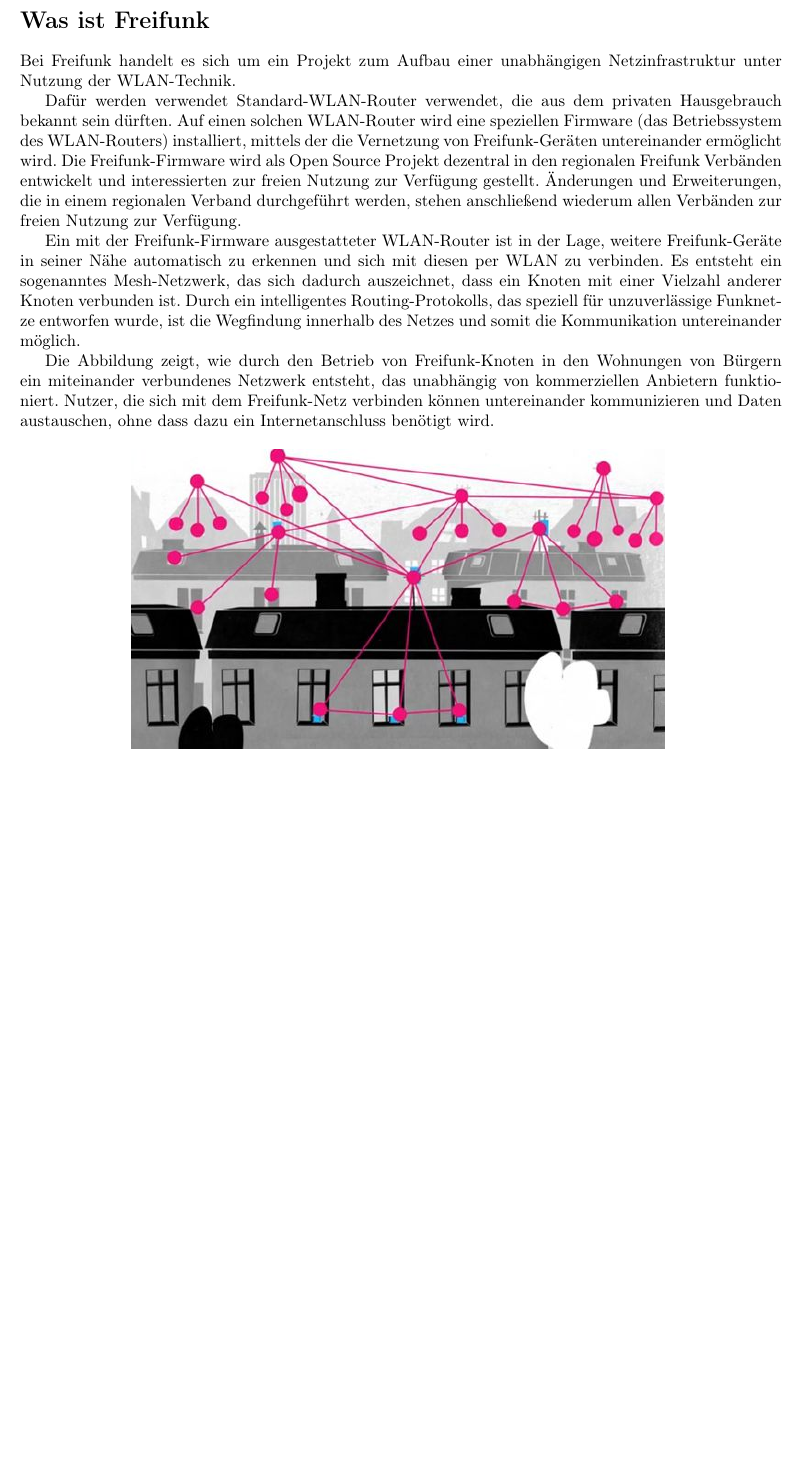
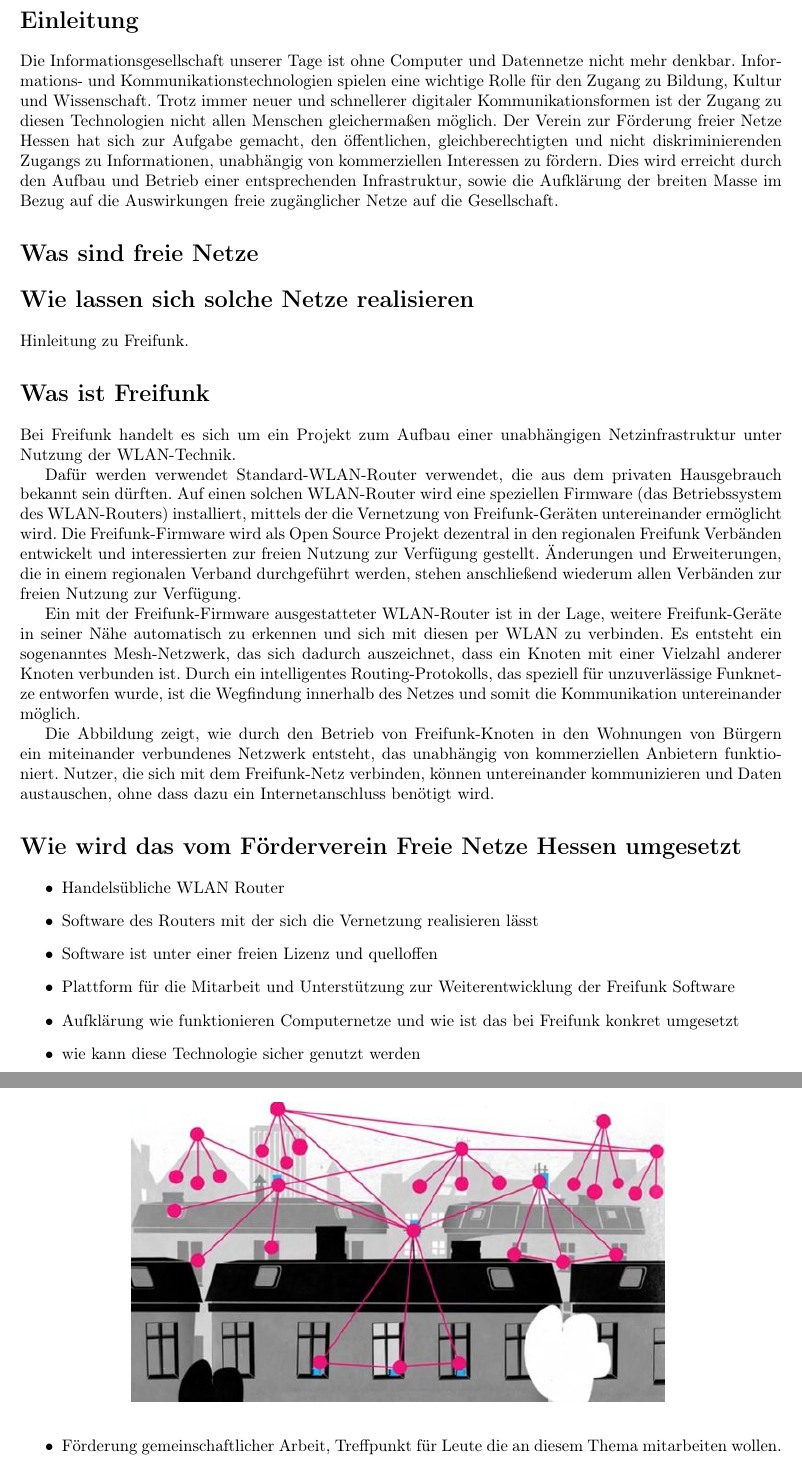
Before and after one commit to freifunk-fulda/satzung, a LaTeX document (exposee.tex): part of the page before the commit and two parts of pages 1 and 2 of 2 after it, the two joined at a grey line, cut at the place of the change, the shorter picture padded with empty space. Compiled offline with pdfLaTeX.

Commit message:
Added sections for generic structure and idea list

```diff
--- a/exposee.tex
+++ b/exposee.tex
@@ -9,10 +9,19 @@
 \usepackage{titlesec}
 \usepackage{xcolor}
 
-
-
 \begin{document}
 
+\section*{Einleitung}
+Die Informationsgesellschaft unserer Tage ist ohne Computer und Datennetze nicht mehr denkbar.
+In\-for\-ma\-tions- und Kommunikationstechnologien spielen eine wichtige Rolle für den Zugang zu Bildung, Kultur und Wissenschaft.
+Trotz immer neuer und schnellerer digitaler Kommunikationsformen ist der Zugang zu diesen Technologien nicht allen Menschen gleichermaßen möglich.
+Der Verein zur Förderung freier Netze Hessen hat sich zur Aufgabe gemacht, den öffentlichen, gleichberechtigten und nicht diskriminierenden Zugangs zu Informationen, unabhängig von kommerziellen Interessen zu fördern.
+Dies wird erreicht durch den Aufbau und Betrieb einer entsprechenden Infrastruktur, sowie die Aufklärung der breiten Masse im Bezug auf die Auswirkungen freie zugänglicher Netze auf die Gesellschaft.
+
+\section*{Was sind freie Netze}
+
+\section*{Wie lassen sich solche Netze realisieren}
+Hinleitung zu Freifunk.
 
 \section*{Was ist Freifunk}
 Bei Freifunk handelt es sich um ein Projekt zum Aufbau einer unabhängigen Netzinfrastruktur unter Nutzung der WLAN-Technik.
@@ -26,8 +35,8 @@
 Es entsteht ein sogenanntes Mesh-Netzwerk, das sich dadurch auszeichnet, dass ein Knoten mit einer Vielzahl anderer Knoten verbunden ist.
 Durch ein intelligentes Routing-Protokolls, das speziell für unzuverlässige Funknetze entworfen wurde, ist die Wegfindung innerhalb des Netzes und somit die Kommunikation untereinander möglich.
 
-Die Abbildung zeigt, wie durch den Betrieb von Freifunk-Knoten in den Wohnungen von Bürgern ein miteinander verbundenes Netzwerk entsteht, das unabhängig von kommerziellen Anbietern funktioniert. Nutzer, die sich mit dem Freifunk-Netz verbinden können untereinander kommunizieren und Daten austauschen, ohne dass dazu ein Internetanschluss benötigt wird.
-
+Die Abbildung zeigt, wie durch den Betrieb von Freifunk-Knoten in den Wohnungen von Bürgern ein miteinander verbundenes Netzwerk entsteht, das unabhängig von kommerziellen Anbietern funktioniert.
+Nutzer, die sich mit dem Freifunk-Netz verbinden, können untereinander kommunizieren und Daten austauschen, ohne dass dazu ein Internetanschluss benötigt wird.
 
 \begin{figure}[h!]
 	\centering
@@ -36,6 +45,15 @@
 	\label{fig:freifunkwolke}
 \end{figure}
 
-
+\section*{Wie wird das vom Förderverein Freie Netze Hessen umgesetzt}
+  \begin{itemize}
+    \item Handelsübliche WLAN Router
+    \item Software des Routers mit der sich die Vernetzung realisieren lässt
+    \item Software ist unter einer freien Lizenz und quelloffen
+    \item Plattform für die Mitarbeit und Unterstützung zur Weiterentwicklung der Freifunk Software
+    \item Aufklärung wie funktionieren Computernetze und wie ist das bei Freifunk konkret umgesetzt
+    \item wie kann diese Technologie sicher genutzt werden
+    \item Förderung gemeinschaftlicher Arbeit, Treffpunkt für Leute die an diesem Thema mitarbeiten wollen.
+  \end{itemize}
 
 \end{document}
```
